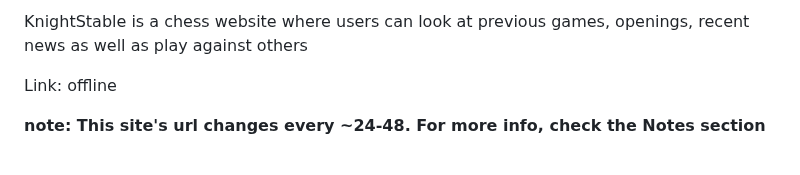
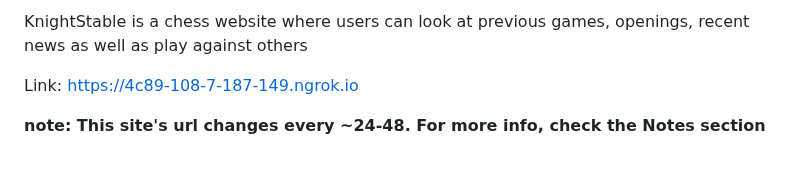
Before and after one commit to SwayamSahoo11742/KnightStable, a Markdown page: README.md, the part around the change. Rendered like a GitHub page.

```diff
--- a/README.md
+++ b/README.md
@@ -4,7 +4,7 @@
 KnightStable is a chess website where users can look at previous games, openings, recent news as well as play against others
 
 
-Link: offline
+Link: https://4c89-108-7-187-149.ngrok.io
 
 **note: This site's url changes every ~24-48. For more info, check the Notes section**
 <br>
```
